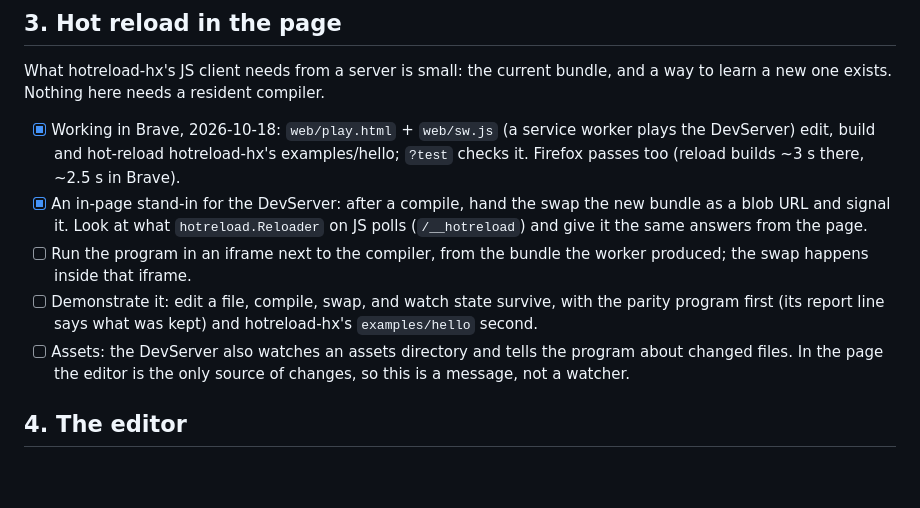
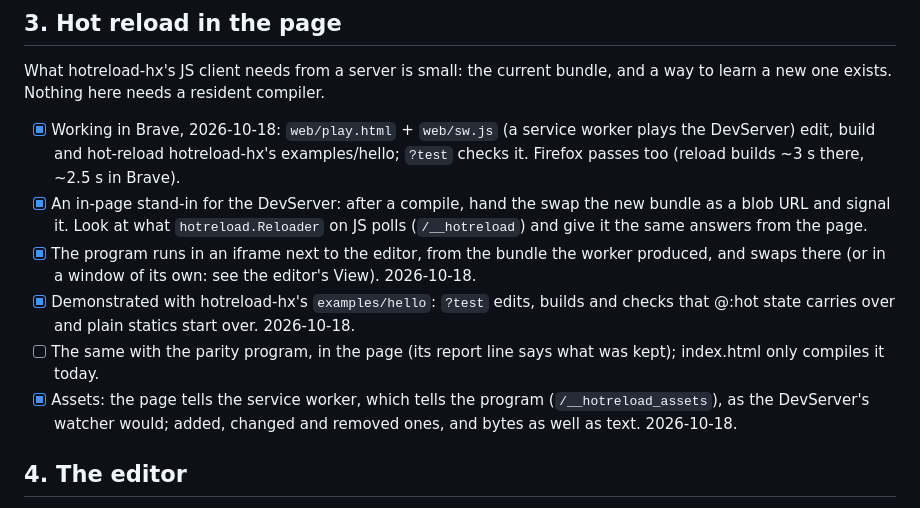
Before and after one commit to whirlinggizmo/webide-hx, a Markdown page: ROADMAP.md, the part around the change. GitHub-like rendering; blank space fills up the shorter version.

Commit message:
ROADMAP: section 3's iframe, demonstration and assets items were done; the parity program in the page is what's left there

```diff
--- a/ROADMAP.md
+++ b/ROADMAP.md
@@ -58,14 +58,16 @@ way to learn a new one exists. Nothing here needs a resident compiler.
 - [x] An in-page stand-in for the DevServer: after a compile, hand the swap the new
       bundle as a blob URL and signal it. Look at what `hotreload.Reloader` on JS polls
       (`/__hotreload`) and give it the same answers from the page.
-- [ ] Run the program in an iframe next to the compiler, from the bundle the worker
-      produced; the swap happens inside that iframe.
-- [ ] Demonstrate it: edit a file, compile, swap, and watch state survive, with the
-      parity program first (its report line says what was kept) and hotreload-hx's
-      `examples/hello` second.
-- [ ] Assets: the DevServer also watches an assets directory and tells the program
-      about changed files. In the page the editor is the only source of changes, so
-      this is a message, not a watcher.
+- [x] The program runs in an iframe next to the editor, from the bundle the worker
+      produced, and swaps there (or in a window of its own: see the editor's View).
+      2026-10-18.
+- [x] Demonstrated with hotreload-hx's `examples/hello`: `?test` edits, builds and checks
+      that @:hot state carries over and plain statics start over. 2026-10-18.
+- [ ] The same with the parity program, in the page (its report line says what was
+      kept); index.html only compiles it today.
+- [x] Assets: the page tells the service worker, which tells the program
+      (`/__hotreload_assets`), as the DevServer's watcher would; added, changed and
+      removed ones, and bytes as well as text. 2026-10-18.
 
 ## 4. The editor
 
```
